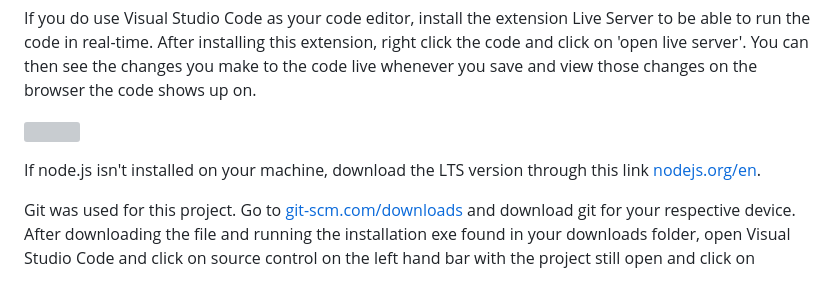
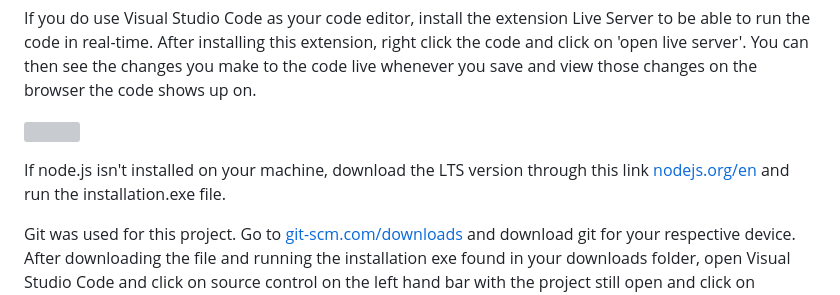
Before and after one commit to JCV2022/Portfolio, a Markdown page: readme.md, the part around the change. Rendered like a GitHub page; grey boxes are pictures that could not be loaded.

```diff
--- a/readme.md
+++ b/readme.md
@@ -66,7 +66,7 @@ If you do use Visual Studio Code as your code editor, install the extension Live
 
 ![](images/liveserver.png)
 
-If node.js isn't installed on your machine, download the LTS version through this link [nodejs.org/en](https://nodejs.org/en).
+If node.js isn't installed on your machine, download the LTS version through this link [nodejs.org/en](https://nodejs.org/en) and run the installation.exe file.
 
 Git was used for this project. Go to [git-scm.com/downloads](https://git-scm.com/downloads) and download git for your respective device. After downloading the file and running the installation exe found in your downloads folder, open Visual Studio Code and click on source control on the left hand bar with the project still open and click on 'initialize repository'. This allows you to keep track of changes you make to the code and also lets you push code to the GitHub repository without having to updating the repository manually.
 
```
